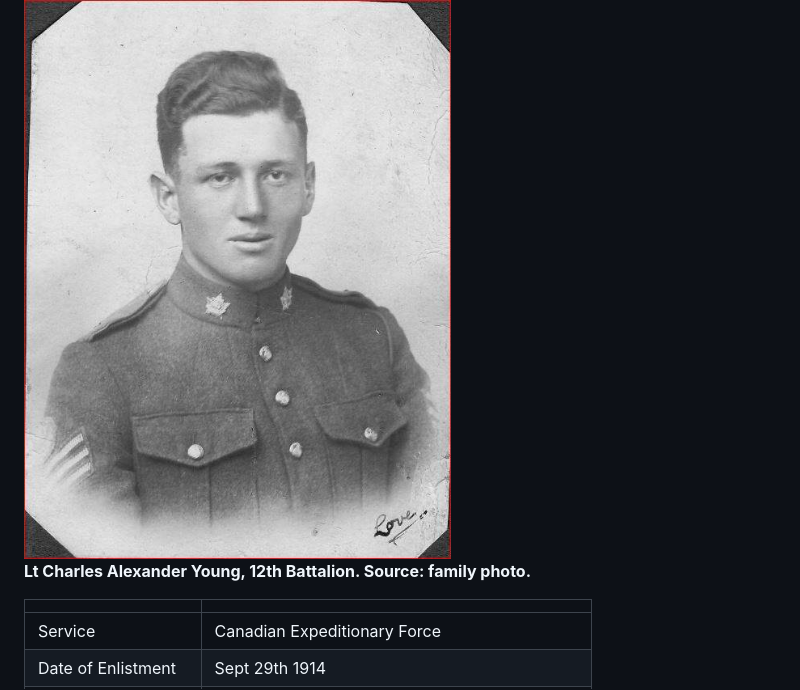
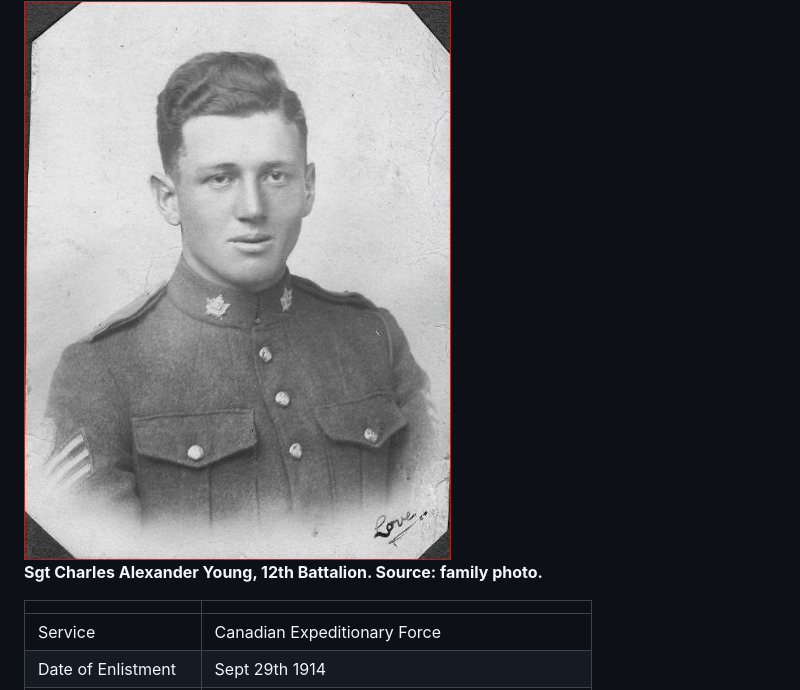
Before and after one commit to torjc01/4eSoldat, a Markdown page: README.md, the part around the change. Drawn GitHub-style.

```diff
--- a/README.md
+++ b/README.md
@@ -57,7 +57,7 @@ Brother Charles was captured at the end of the battle, on Dec 28th.     He was s
 
 <img src="./images/cayoung/LtCharlesYoungPortrait.jpg" />
 
-**Lt Charles Alexander Young, 12th Battalion. Source: family photo.**
+**Sgt Charles Alexander Young, 12th Battalion. Source: family photo.**
 
 |||
 |---|---|
```
